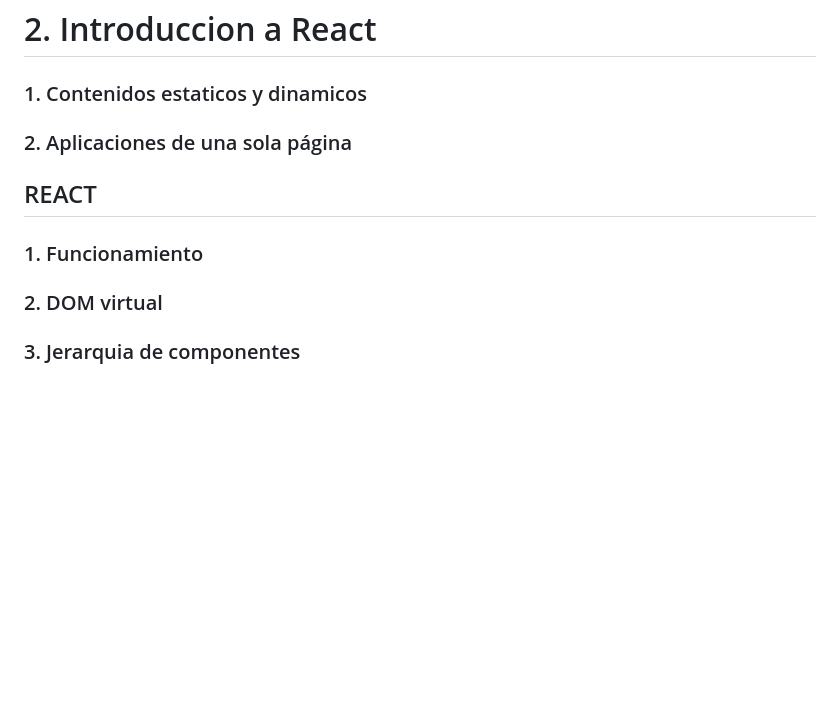
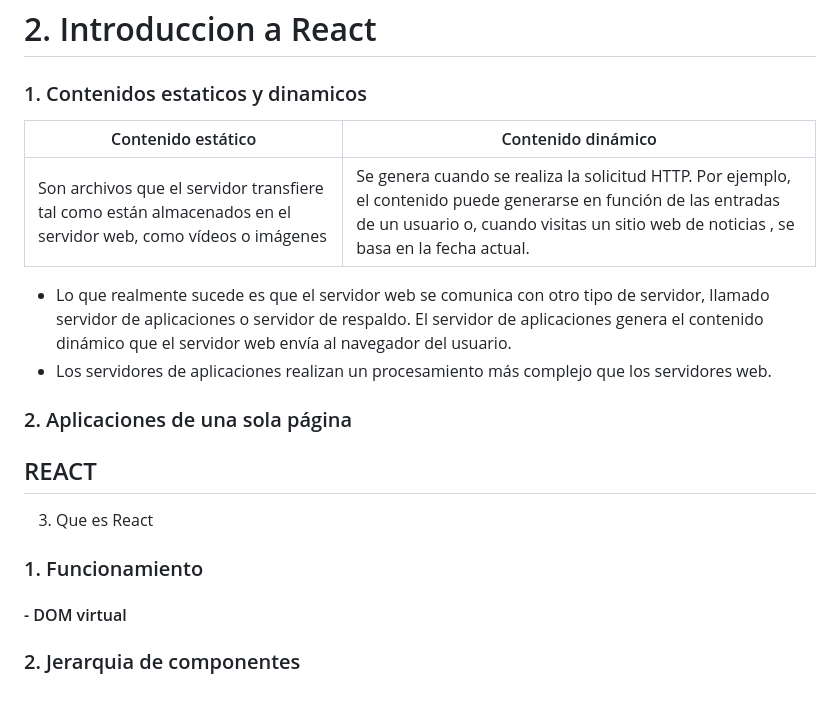
Before and after one commit to trejazmine/Frontend-Training, a Markdown page: 2_Marcos-de_interfaz-de-usuario/README.md, the part around the change. Rendered like a GitHub page; blank space fills up the shorter version.

```diff
--- a/2_Marcos-de_interfaz-de-usuario/README.md
+++ b/2_Marcos-de_interfaz-de-usuario/README.md
@@ -141,12 +141,19 @@ Al igual que en un teléfono móvil, puedes usar una regla multimedia para estab
 
 ### 1. Contenidos estaticos y dinamicos
 
+| Contenido estático |  Contenido dinámico |
+| --- | ---|
+| Son archivos que el servidor transfiere tal como están almacenados en el servidor web, como vídeos o imágenes | Se genera cuando se realiza la solicitud HTTP. Por ejemplo, el contenido puede generarse en función de las entradas de un usuario o, cuando visitas un sitio web de noticias , se basa en la fecha actual. |
+
+- Lo que realmente sucede es que el servidor web se comunica con otro tipo de servidor, llamado servidor de aplicaciones o servidor de respaldo. El servidor de aplicaciones genera el contenido dinámico que el servidor web envía al navegador del usuario.
+- Los servidores de aplicaciones realizan un procesamiento más complejo que los servidores web.
 ### 2. Aplicaciones de una sola página
 
 ## REACT
+3. Que es React
 
 ### 1. Funcionamiento
 
-### 2. DOM virtual
+#### - DOM virtual
 
-### 3. Jerarquia de componentes
+### 2. Jerarquia de componentes
```
